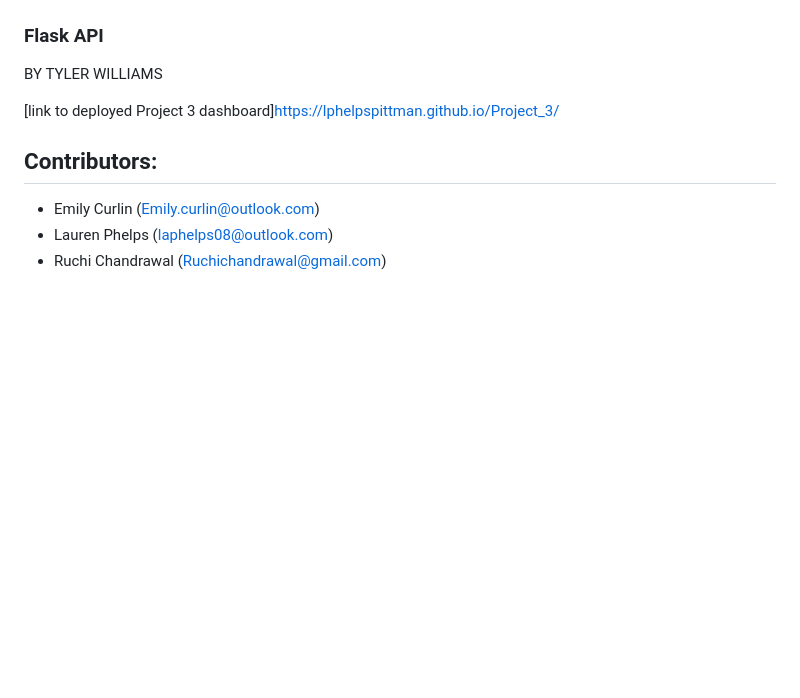
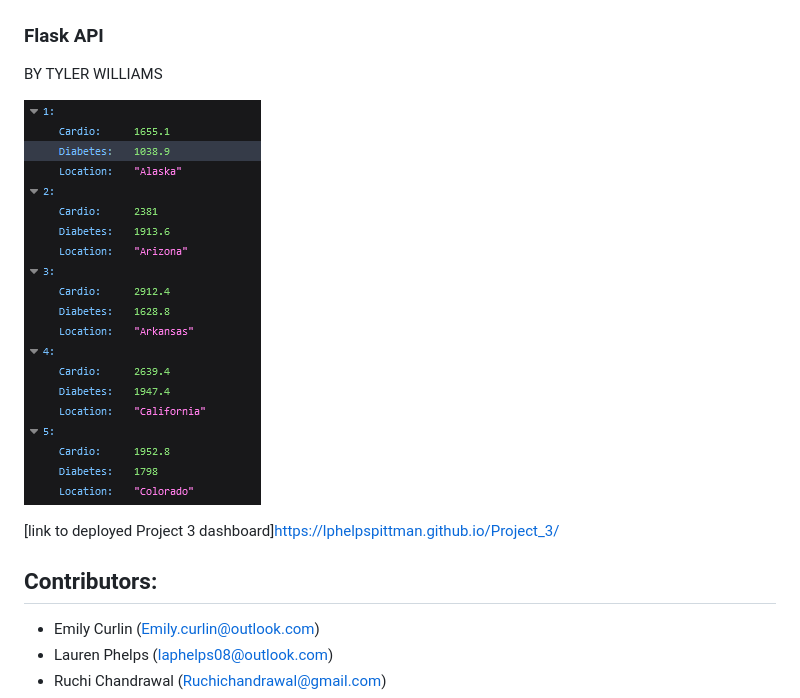
Before and after one commit to lphelpspittman/Project_3, a Markdown page: README.md, the part around the change. Drawn GitHub-style; blank space fills up the shorter version.

```diff
--- a/README.md
+++ b/README.md
@@ -70,6 +70,7 @@ BY STEVE TUTTLE
 ### Flask API
 BY TYLER WILLIAMS
 
+![image](https://github.com/lphelpspittman/Project_3/blob/main/Images/flaskapi.PNG)
 
 [link to deployed Project 3 dashboard]https://lphelpspittman.github.io/Project_3/
 
```
